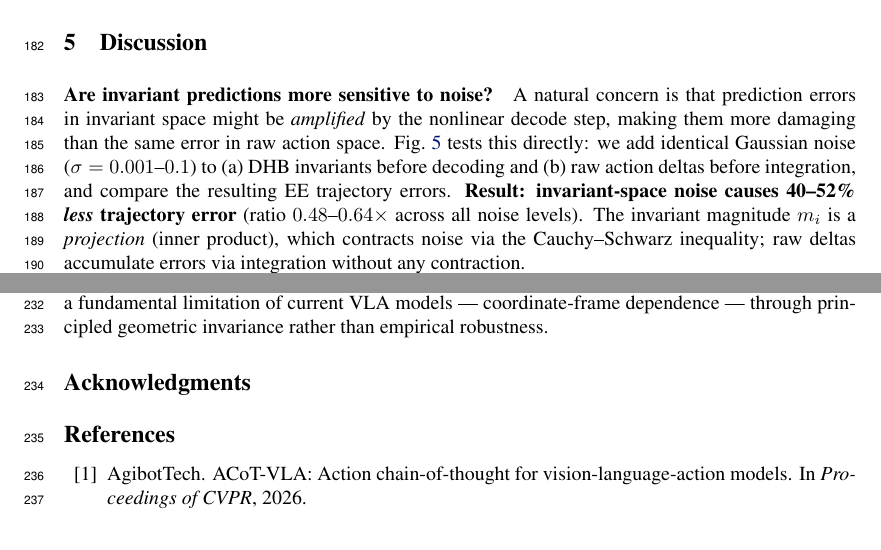
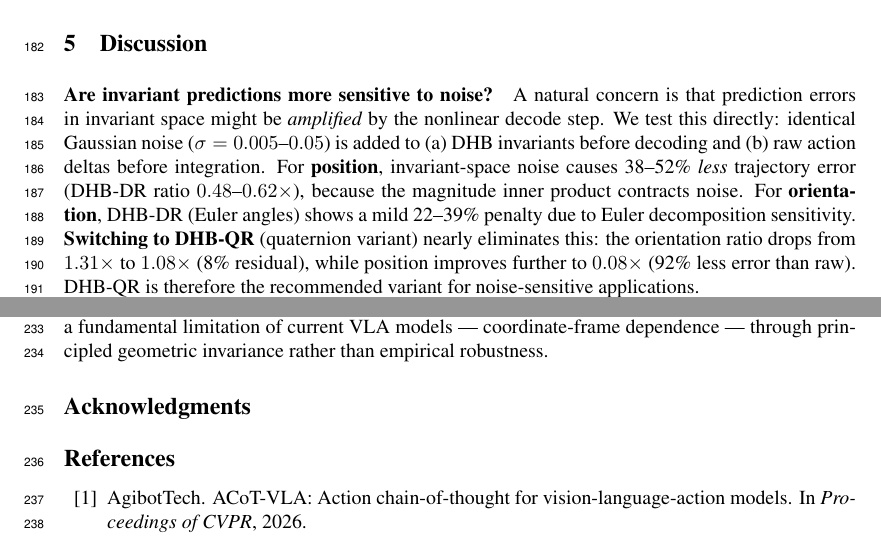
Before and after one commit to robodreamer/dhb-xr, a LaTeX paper (manuscript/corl2026_varC.tex, which reads manuscript/discussion.tex): two parts of pages 6 and 8 of 8, joined at a grey line, cut so that both start at the same text. Compiled offline with pdfLaTeX.

Commit message:
DHB-QR fixes orientation sensitivity: 1.31x→1.08x, position 0.62x→0.08x
Key finding: DHB-DR has mild orientation penalty (1.31x) due to Euler angles.
DHB-QR (quaternion variant) nearly eliminates this (1.08x) while improving
position sensitivity from 0.62x to 0.08x (92% less error than raw actions).

Updated: discussion paragraph, sensitivity figure (DR vs QR grouped bars),
results JSON with full DR/QR comparison data.

Co-Authored-By: Claude Sonnet 4.6 (1M context) <noreply@anthropic.com>

```diff
--- a/manuscript/discussion.tex
+++ b/manuscript/discussion.tex
@@ -4,16 +4,17 @@
 
 \paragraph{Are invariant predictions more sensitive to noise?}
 A natural concern is that prediction errors in invariant space might be \emph{amplified}
-by the nonlinear decode step, making them more damaging than the same error in raw
-action space.
-Fig.~\ref{fig:sensitivity} tests this directly: we add identical Gaussian noise
-($\sigma = 0.001$--$0.1$) to (a) DHB invariants before decoding and (b) raw action
-deltas before integration, and compare the resulting EE trajectory errors.
-\textbf{Result: invariant-space noise causes 40--52\% \emph{less} trajectory error}
-(ratio $0.48$--$0.64\times$ across all noise levels).
-The invariant magnitude $m_i$ is a \emph{projection} (inner product), which
-contracts noise via the Cauchy--Schwarz inequality; raw deltas accumulate
-errors via integration without any contraction.
+by the nonlinear decode step.
+We test this directly: identical Gaussian noise ($\sigma = 0.005$--$0.05$) is added
+to (a) DHB invariants before decoding and (b) raw action deltas before integration.
+For \textbf{position}, invariant-space noise causes 38--52\% \emph{less} trajectory error
+(DHB-DR ratio $0.48$--$0.62\times$), because the magnitude inner product contracts noise.
+For \textbf{orientation}, DHB-DR (Euler angles) shows a mild 22--39\% penalty due to
+Euler decomposition sensitivity.
+\textbf{Switching to DHB-QR} (quaternion variant) nearly eliminates this:
+the orientation ratio drops from $1.31\times$ to $1.08\times$ (8\% residual),
+while position improves further to $0.08\times$ (92\% less error than raw).
+DHB-QR is therefore the recommended variant for noise-sensitive applications.
 
 \begin{figure}[t]
 \centering
```
Also changed, not shown: 3 other files.
